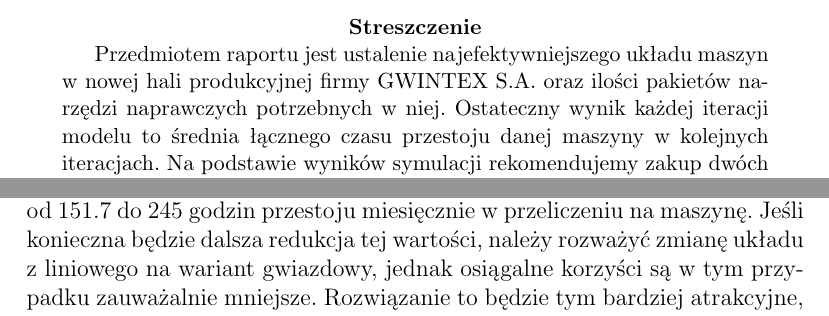
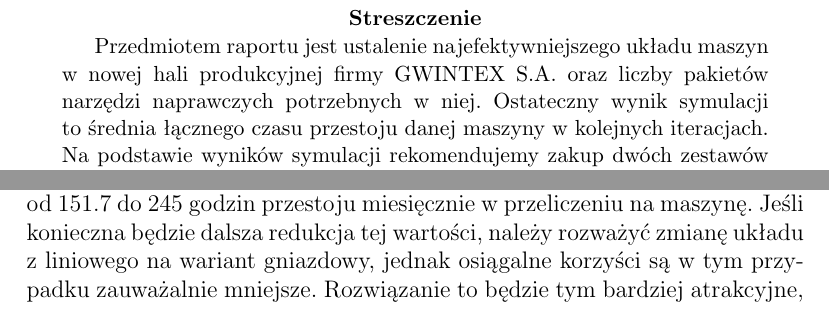
Before and after one commit to puchmichal/ZMS, a LaTeX document (project_2/raport/raport.tex): two parts of pages 1 and 6 of 7 before the commit and two parts of pages 2 and 7 of 8 after it, joined at a grey line, cut so that both start at the same text. Compiled offline with pdfLaTeX.

Commit message:
Adding changes from today

```diff
--- a/project_2/raport/raport.tex
+++ b/project_2/raport/raport.tex
@@ -26,17 +26,20 @@ Paweł Sadłowski, 68404 }
 \date{Warszawa, 7.05.2019}
 \maketitle
 
+\pagebreak
+\raggedbottom
+\begin{center}
 \begin{abstract}
-Przedmiotem raportu jest ustalenie najefektywniejszego układu maszyn w~nowej hali produkcyjnej firmy GWINTEX~S.A.~oraz ilości pakietów narzędzi naprawczych potrzebnych w~niej. Ostateczny wynik każdej iteracji modelu to~średnia łącznego czasu przestoju danej maszyny w~kolejnych iteracjach. Na~podstawie wyników symulacji rekomendujemy zakup dwóch zestawów narzędziowych do~nowej hali produkcyjnej, jeśli cena zestawu w zależności od układu nie przekracza, od~151.7 do~245~godzin przestoju w~ przeliczeniu na~maszynę miesięcznie. Warto też rozważyć zmianę układu z~liniowego na~wariant gwiazdowy, o~ile koszt tej zmiany nie przekroczy 23.5 ~godzin przestoju miesięcznie na~maszynę (6 godzin dla układu zmodyfikowanego). Jeśli próg opłacalności nie~zostanie spełniony, rekomendujemy wdrożenie zaproponowanej modyfikacji układu liniowego, która wypada lepiej od~wersji standardowej, a~w~sytuacji wyłączenia więcej niż 2~maszyn z~użytku generuje niższe koszty niż układ gniazdowy. Dodatkowo analiza wrażliwości wykazała, że szkolenia dla pracowników są opłacalne, gdy koszt skrócenia naprawy o~minutę nie~przekracza wartości ok.~6-godzinnego przestoju na~maszynę miesięcznie, zaś~zakup maszyn nowszej generacji jest zasadny, kiedy iloraz różnicy w~cenie oraz różnicy w~czasie bezawaryjnej pracy nie~przekracza kosztu 80-90~minut przestoju miesięcznie.
+Przedmiotem raportu jest ustalenie najefektywniejszego układu maszyn w~nowej hali produkcyjnej firmy GWINTEX~S.A.~oraz liczby pakietów narzędzi naprawczych potrzebnych w~niej. Ostateczny wynik symulacji to~średnia łącznego czasu przestoju danej maszyny w~kolejnych iteracjach. Na~podstawie wyników symulacji rekomendujemy zakup dwóch zestawów narzędziowych do~nowej hali produkcyjnej, jeśli cena zestawu w zależności od układu nie przekracza, od~151.7 do~245~godzin przestoju w~ przeliczeniu na~maszynę miesięcznie. Warto też rozważyć zmianę układu z~liniowego na~wariant gniazdowy, o~ile koszt tej zmiany nie przekroczy 23.5 ~godzin przestoju miesięcznie na~maszynę (6 godzin dla układu zmodyfikowanego). Jeśli próg opłacalności nie~zostanie spełniony, rekomendujemy wdrożenie zaproponowanej modyfikacji układu liniowego, która wypada lepiej od~wersji standardowej, a~w~sytuacji wyłączenia więcej niż 2~maszyn z~użytku generuje niższe koszty niż układ gniazdowy. Dodatkowo analiza wrażliwości wykazała, że szkolenia dla pracowników są opłacalne, gdy koszt skrócenia naprawy o~minutę nie~przekracza wartości ok.~6-godzinnego przestoju na~maszynę miesięcznie, zaś~zakup maszyn nowszej generacji jest zasadny, kiedy iloraz różnicy w~cenie oraz różnicy w~czasie bezawaryjnej pracy nie~przekracza kosztu 80-90~minut przestoju miesięcznie.
 \end{abstract}
-
+\end{center}
 \pagebreak
 
 \section{Opis~organizacji}
 GWINTEX S.A. to międzynarodowa organizacja zajmująca się produkcją korkociągów. Firma jest w pionierem w~wykorzystaniu najnowszych technologii i~zaawansowanych maszyn metalurgicznych. Już w~3~lata po~rozpoczęciu działalności jako niewielkie rodzinne przedsiębiorstwo, firma GWINTEX~S.A. stał~się największym pracodawcą w~powiecie oraz jednym z~trzech najważniejszych graczy w~branży. Oferta obejmuje szeroką gamę korkociągów: od~najprostszych modeli wykonanych z~metalu, bądź aluminium, po kunsztownie zdobione egzemplarze. Aktualnie, w~związku z~pokaźnym zasobem oszczędności oraz rosnącym portfelem zamówień zza granicy, przedsiębiorstwo zamierza przeprowadzić ekspansję.
 
 \section{Opis problemu}
-W związku z~rosnącym popytem i~coraz większą liczbą spływających zamówień zarząd firmy GWINTEX~S.A. planuje wybudować nową halę produkcyjną, aby zwiększyć moce przerobowe. Celem prowadzonej symulacji jest ustalenie, jaki będzie najefektywniejszy układ maszyn w nowej placówce oraz ile pakietów narzędzi naprawczych należy zakupić. Maszyny, które zarząd planuje nabyć, mają tendencję do psucia się, konieczne będzie zatem znalezienie rozwiązania minimalizującego czas, w którym maszyny nie pracują, przy uwzględnieniu kosztów. Dodatkowo została przeprowadzona analiza wrażliwości obejmująca zabezpieczenie się na wypadek czarnego scenariusza w postaci spadku popytu w przyszłości,a także analiza opłacalności szkoleń dla pracowników, które pomogłyby skrócić czas naprawy psujących się maszyn, jak i zakupu nowych maszyn lepszej generacji.
+W związku z~rosnącym popytem i~coraz większą liczbą spływających zamówień zarząd firmy GWINTEX~S.A. planuje wybudować nową halę produkcyjną, aby zwiększyć moce przerobowe. Celem prowadzonej symulacji jest ustalenie, jaki będzie najefektywniejszy układ maszyn w nowej placówce oraz ile pakietów narzędzi naprawczych należy zakupić. Maszyny, które zarząd planuje nabyć, mają tendencję do psucia się, konieczne będzie zatem znalezienie rozwiązania minimalizującego czas, w którym maszyny nie pracują, przy uwzględnieniu kosztów. Dodatkowo została przeprowadzona analiza wrażliwości obejmująca zabezpieczenie się na wypadek czarnego scenariusza w postaci spadku popytu w przyszłości, a także analiza opłacalności szkoleń dla pracowników, które pomogłyby skrócić czas naprawy psujących się maszyn, jak i zakupu nowych maszyn lepszej generacji.
 
 \subsection{Szczegółowy scenariusz symulacji}
 
@@ -119,7 +122,7 @@ Rozważany scenariusz zakłada zakup sprzętu, który charakteryzuje się niższ
 \end{figure}
 
 \section{Wnioski}
-Podsumowując, rekomendujemy zakup dwóch zestawów narzędziowych do~nowej hali produkcyjnej. Warunkiem opłacalności tej decyzji jest cena pojedynczego zestawu nieprzekraczająca --- zależnie od~wybranego układu --- od~151.7 do~245~godzin przestoju miesięcznie w~przeliczeniu na~maszynę. Jeśli konieczna będzie dalsza redukcja tej wartości, należy rozważyć zmianę układu z~liniowego na~wariant gwiazdowy, jednak osiągalne korzyści są w~tym przypadku zauważalnie mniejsze. Rozwiązanie to~będzie tym bardziej atrakcyjne, jeśli istotny jest równomierny rozkład czasu pracy pomiędzy eksploatowanymi maszynami. Jeśli próg opłacalności nie~zostanie spełniony, rekomendujemy wdrożenie zaproponowanej przez nas modyfikacji układu liniowego, która wypada jednoznacznie lepiej od~wersji standardowej, a~w~sytuacji wyłączenia więcej niż 2~maszyn z~użytku generuje niższe koszty niż układ gniazdowy. Analiza wrażliwości wykazała również, że szkolenia przyspieszające usuwanie usterek są opłacalne, gdy koszt skrócenia naprawy o~minutę nie~przekracza wartości ok.~6-godzinnego przestoju w~przeliczeniu na~maszynę miesięcznie, zaś~inwestycja w~maszyny nowszej generacji jest uzasadniona o~ile iloraz różnicy w~cenie oraz różnicy w~czasie bezawaryjnej pracy nie~przekracza kosztu 80-90~minut przestoju miesięcznie. W~obu przypadkach dokładnie wartości zależą od~wdrożonego układu hali produkcyjnej i~zostały zaprezentowane powyżej.
+Podsumowując, rekomendujemy zakup dwóch zestawów narzędziowych do~nowej hali produkcyjnej. Warunkiem opłacalności tej decyzji jest cena pojedynczego zestawu nieprzekraczająca --- zależnie od~wybranego układu --- od~151.7 do~245~godzin przestoju miesięcznie w~przeliczeniu na~maszynę. Jeśli konieczna będzie dalsza redukcja tej wartości, należy rozważyć zmianę układu z~liniowego na~wariant gniazdowy, jednak osiągalne korzyści są w~tym przypadku zauważalnie mniejsze. Rozwiązanie to~będzie tym bardziej atrakcyjne, jeśli istotny jest równomierny rozkład czasu pracy pomiędzy eksploatowanymi maszynami. Jeśli próg opłacalności nie~zostanie spełniony, rekomendujemy wdrożenie zaproponowanej przez nas modyfikacji układu liniowego, która wypada jednoznacznie lepiej od~wersji standardowej, a~w~sytuacji wyłączenia więcej niż 2~maszyn z~użytku generuje niższe koszty niż układ gniazdowy. Analiza wrażliwości wykazała również, że szkolenia przyspieszające usuwanie usterek są opłacalne, gdy koszt skrócenia naprawy o~minutę nie~przekracza wartości ok.~6-godzinnego przestoju w~przeliczeniu na~maszynę miesięcznie, zaś~inwestycja w~maszyny nowszej generacji jest uzasadniona o~ile iloraz różnicy w~cenie oraz różnicy w~czasie bezawaryjnej pracy nie~przekracza kosztu 80-90~minut przestoju miesięcznie. W~obu przypadkach dokładnie wartości zależą od~wdrożonego układu hali produkcyjnej i~zostały zaprezentowane powyżej.
 
 
 \begin{thebibliography}{9}
```
Also changed, not shown: project_2/raport/raport.pdf, project_2/raport/raport.tex (6 more changed lines), 1 other file.
